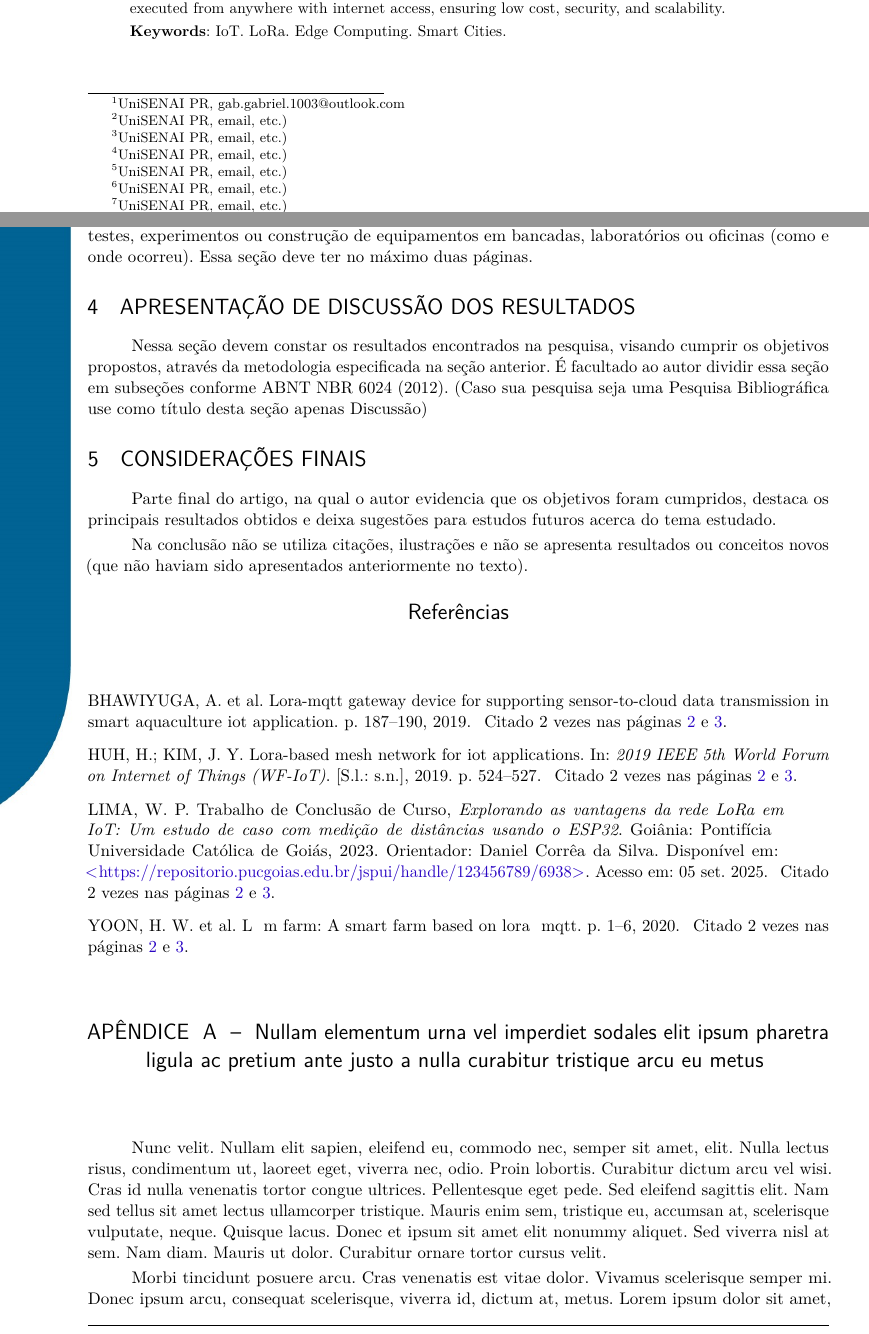
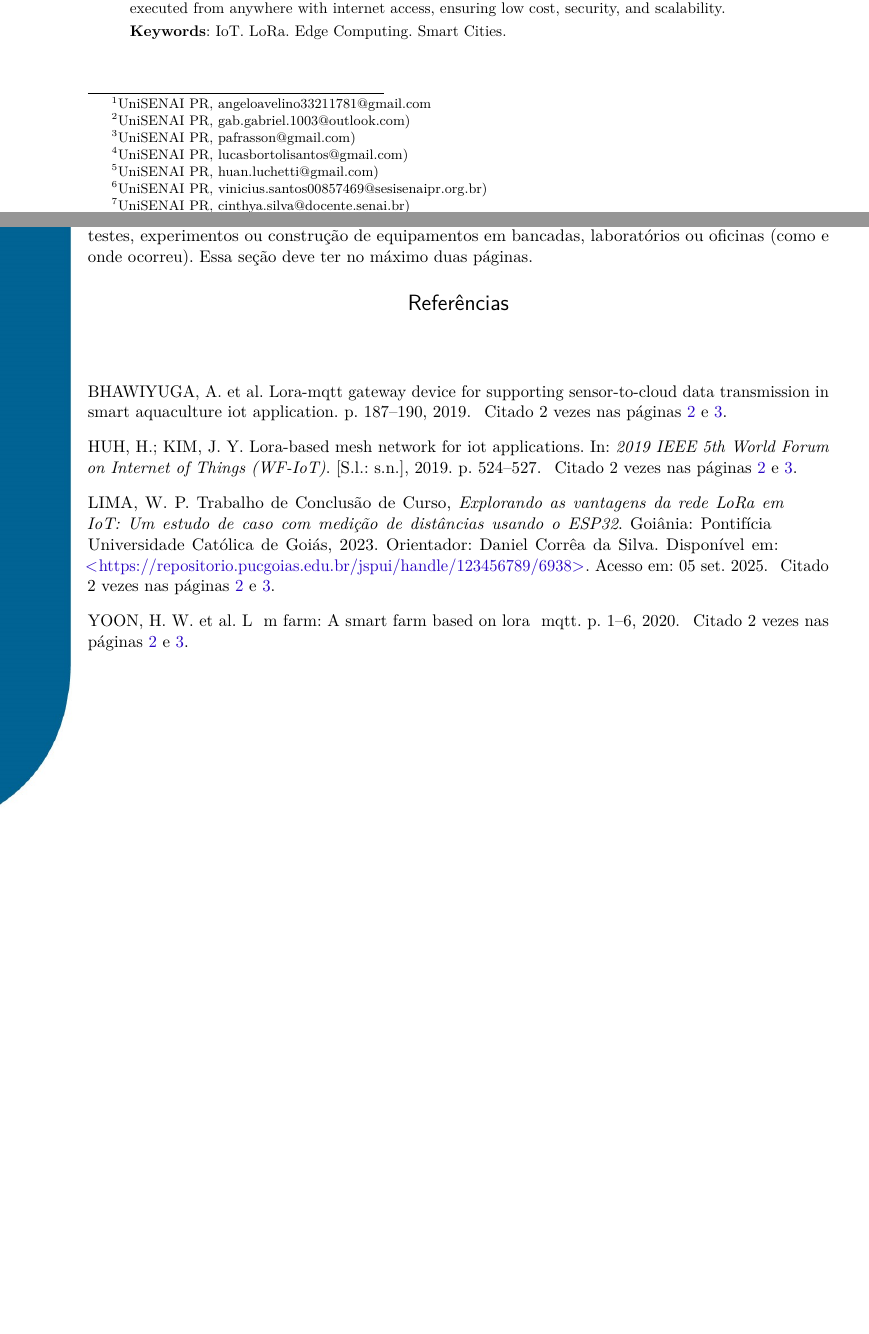
Before and after one commit to Vinicius-de-Morais/haviliar-IoT, a LaTeX thesis (article/main_rtai_artigo.tex): two parts of pages 1 and 4 of 5 before the commit and two parts of pages 1 and 4 of 4 after it, joined at a grey line, cut so that both start at the same text, the shorter picture padded with empty space. Compiled offline with pdfLaTeX.

Commit message:
feat: emails dos participantes fix: comentar sessões não utilizadas

```diff
--- a/article/main_rtai_artigo.tex
+++ b/article/main_rtai_artigo.tex
@@ -71,13 +71,13 @@ sumario=tradicional
 \vspace{1cm}
 
 % Definindo as notas de rodapé para cada autor
-\footnotetext[1]{UniSENAI PR, gab.gabriel.1003@outlook.com}
-\footnotetext[2]{UniSENAI PR, email, etc.)}
-\footnotetext[3]{UniSENAI PR, email, etc.)}
-\footnotetext[4]{UniSENAI PR, email, etc.)}
-\footnotetext[5]{UniSENAI PR, email, etc.)}
-\footnotetext[6]{UniSENAI PR, email, etc.)}
-\footnotetext[7]{UniSENAI PR, email, etc.)}
+\footnotetext[1]{UniSENAI PR, angeloavelino33211781@gmail.com}
+\footnotetext[2]{UniSENAI PR, gab.gabriel.1003@outlook.com)}
+\footnotetext[3]{UniSENAI PR, pafrasson@gmail.com)}
+\footnotetext[4]{UniSENAI PR, lucasbortolisantos@gmail.com)}
+\footnotetext[5]{UniSENAI PR, huan.luchetti@gmail.com)}
+\footnotetext[6]{UniSENAI PR, vinicius.santos00857469@sesisenaipr.org.br)}
+\footnotetext[7]{UniSENAI PR, cinthya.silva@docente.senai.br)}
 
 \vspace{1cm}
 
@@ -179,9 +180,9 @@ Aqui deve-se descrever a metodologia utilizada no trabalho. Sugere-se a seguinte
 
     Explique se houve coleta de dados documental (acesso a documentos ou sistema de alguma empresa ou instituição), como e porque ocorreu tal coleta; explique se houve coleta de dados por observação (filmagens, por exemplo), como e porque ocorreu tal coleta; explique se houve realização de testes, experimentos ou construção de equipamentos em bancadas, laboratórios ou oficinas (como e onde ocorreu). Essa seção deve ter no máximo duas páginas.
 
-\section{Apresentação de discussão dos resultados}
-Nessa seção devem constar os resultados encontrados na pesquisa, visando cumprir os objetivos propostos, através da metodologia especificada na seção anterior. É facultado ao autor dividir essa seção em subseções conforme ABNT NBR 6024 (2012).
-(Caso sua pesquisa seja uma Pesquisa Bibliográfica use como título desta seção apenas Discussão)
+% \section{Apresentação de discussão dos resultados}
+%     Nessa seção devem constar os resultados encontrados na pesquisa, visando cumprir os objetivos propostos, através da metodologia especificada na seção anterior. É facultado ao autor dividir essa seção em subseções conforme ABNT NBR 6024 (2012).
+%     (Caso sua pesquisa seja uma Pesquisa Bibliográfica use como título desta seção apenas Discussão)
 
 
 
@@ -194,11 +195,11 @@ Nessa seção devem constar os resultados encontrados na pesquisa, visando cumpr
     % ---
     % Conclusão
     % ---
- \section{Considerações finais}
- \addcontentsline{toc}{section}{Considerações finais}
- Parte final do artigo, na qual o autor evidencia que os objetivos foram cumpridos, destaca os principais resultados obtidos e deixa sugestões para estudos futuros acerca do tema estudado.
+    % \section{Considerações finais}
+    % \addcontentsline{toc}{section}{Considerações finais}
+    % Parte final do artigo, na qual o autor evidencia que os objetivos foram cumpridos, destaca os principais resultados obtidos e deixa sugestões para estudos futuros acerca do tema estudado.
 
-Na conclusão não se utiliza citações, ilustrações e não se apresenta resultados ou conceitos novos (que não haviam sido apresentados anteriormente no texto).
+    % Na conclusão não se utiliza citações, ilustrações e não se apresenta resultados ou conceitos novos (que não haviam sido apresentados anteriormente no texto).
 
 
 
@@ -220,11 +221,6 @@ Na conclusão não se utiliza citações, ilustrações e não se apresenta resu
     % ----------------------------------------------------------
     % Apêndices
     % ----------------------------------------------------------
-    \vspace{1cm}
-    \begin{apendicesenv}
+    % \vspace{1cm}
+    % \begin{apendicesenv}
 
-        % ----------------------------------------------------------
-        \chapter{Nullam elementum urna vel imperdiet sodales elit ipsum pharetra ligula
-            ac pretium ante justo a nulla curabitur tristique arcu eu metus}
-        % ----------------------------------------------------------
-        \lipsum[55-57]
```
Also changed, not shown: article/main_rtai_artigo.tex (26 more changed lines). Lines whose indentation alone changed are shown as unchanged.
